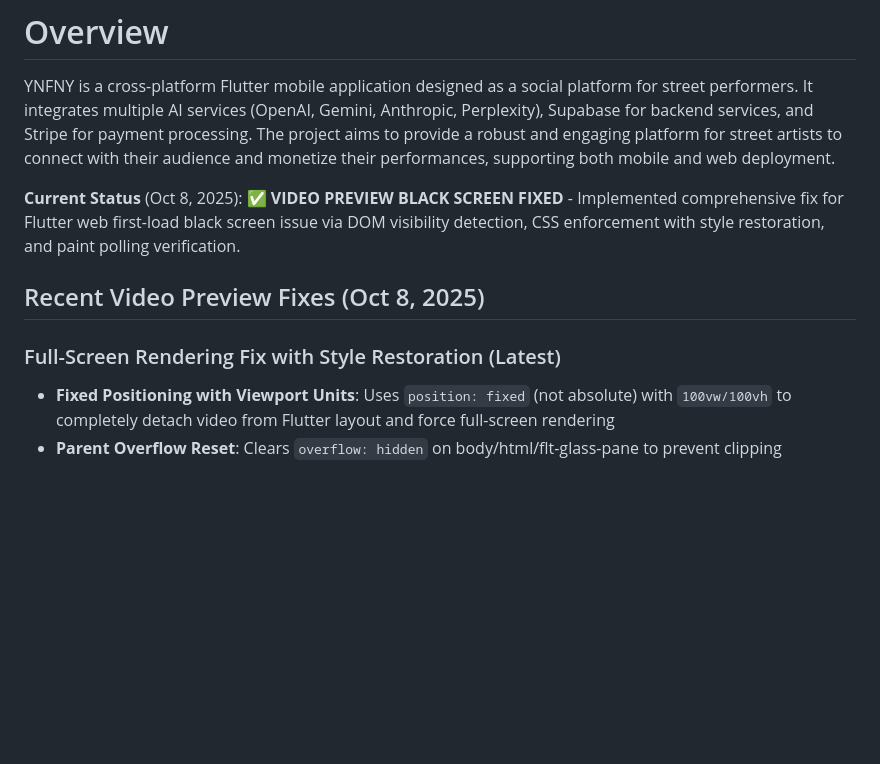
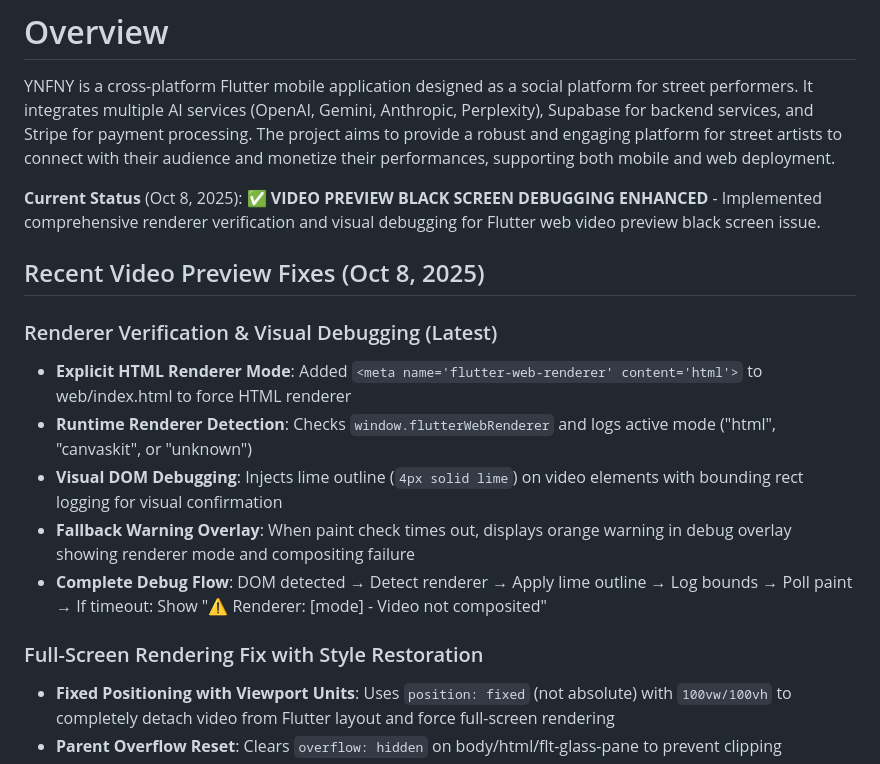
Before and after one commit to Gdogmacbobb/upload-now-works-fix-posting, a Markdown page: replit.md, the part around the change. Drawn GitHub-style; blank space fills up the shorter version.

Commit message:
Improve debugging for video preview black screen on web
Enhance Flutter web video preview black screen debugging with renderer verification, HTML renderer mode enforcement, runtime detection, and visual DOM debugging.

Replit-Commit-Author: Agent
Replit-Commit-Session-Id: 28a27936-06bb-47ab-8c4d-368ade1be9b2
Replit-Commit-Checkpoint-Type: full_checkpoint
Replit-Commit-Screenshot-Url: https://storage.googleapis.com/screenshot-production-us-central1/3778a8d9-5267-4cac-ae3b-ed25f4f80501/28a27936-06bb-47ab-8c4d-368ade1be9b2/b8joPr5

```diff
--- a/replit.md
+++ b/replit.md
@@ -2,11 +2,18 @@
 
 YNFNY is a cross-platform Flutter mobile application designed as a social platform for street performers. It integrates multiple AI services (OpenAI, Gemini, Anthropic, Perplexity), Supabase for backend services, and Stripe for payment processing. The project aims to provide a robust and engaging platform for street artists to connect with their audience and monetize their performances, supporting both mobile and web deployment.
 
-**Current Status** (Oct 8, 2025): ✅ **VIDEO PREVIEW BLACK SCREEN FIXED** - Implemented comprehensive fix for Flutter web first-load black screen issue via DOM visibility detection, CSS enforcement with style restoration, and paint polling verification.
+**Current Status** (Oct 8, 2025): ✅ **VIDEO PREVIEW BLACK SCREEN DEBUGGING ENHANCED** - Implemented comprehensive renderer verification and visual debugging for Flutter web video preview black screen issue.
 
 ## Recent Video Preview Fixes (Oct 8, 2025)
 
-### Full-Screen Rendering Fix with Style Restoration (Latest)
+### Renderer Verification & Visual Debugging (Latest)
+- **Explicit HTML Renderer Mode**: Added `<meta name='flutter-web-renderer' content='html'>` to web/index.html to force HTML renderer
+- **Runtime Renderer Detection**: Checks `window.flutterWebRenderer` and logs active mode ("html", "canvaskit", or "unknown")
+- **Visual DOM Debugging**: Injects lime outline (`4px solid lime`) on video elements with bounding rect logging for visual confirmation
+- **Fallback Warning Overlay**: When paint check times out, displays orange warning in debug overlay showing renderer mode and compositing failure
+- **Complete Debug Flow**: DOM detected → Detect renderer → Apply lime outline → Log bounds → Poll paint → If timeout: Show "⚠️ Renderer: [mode] - Video not composited"
+
+### Full-Screen Rendering Fix with Style Restoration
 - **Fixed Positioning with Viewport Units**: Uses `position: fixed` (not absolute) with `100vw/100vh` to completely detach video from Flutter layout and force full-screen rendering
 - **Parent Overflow Reset**: Clears `overflow: hidden` on body/html/flt-glass-pane to prevent clipping
 - **Style Lifecycle Management**: Saves all original CSS before modification, restores in dispose() to prevent persistent full-screen video after dialog closes
```
